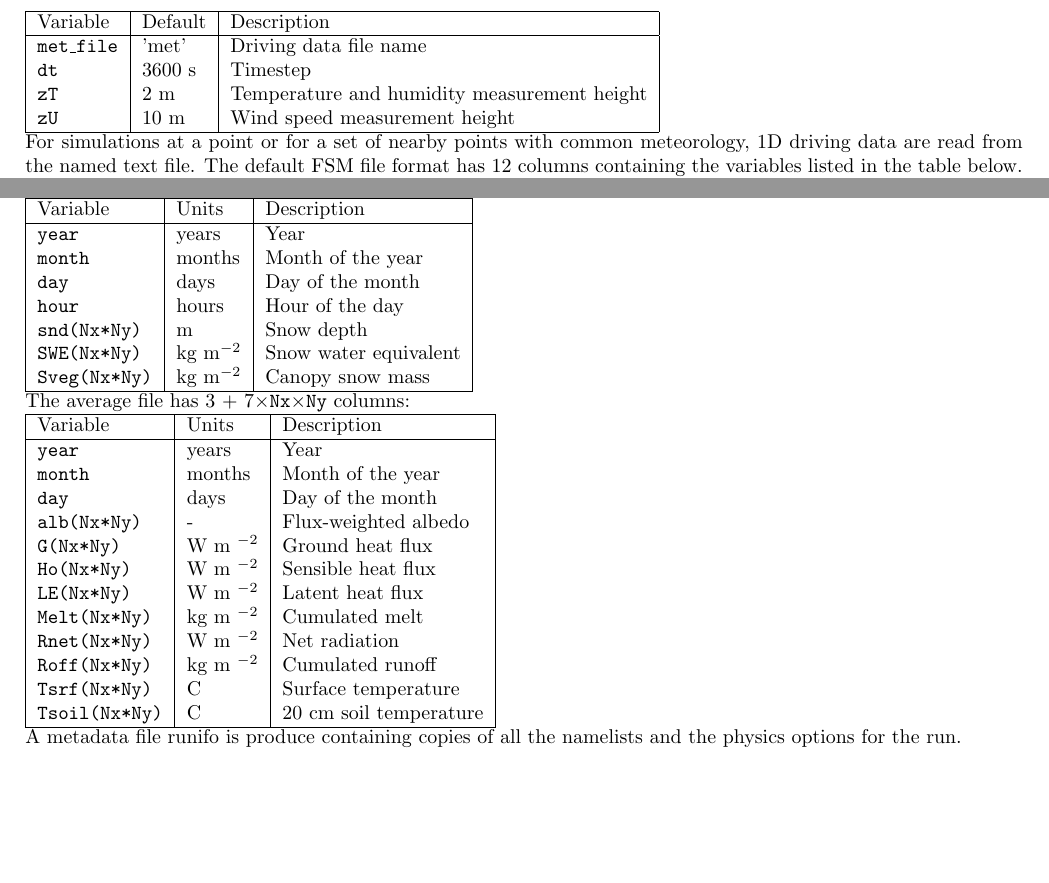
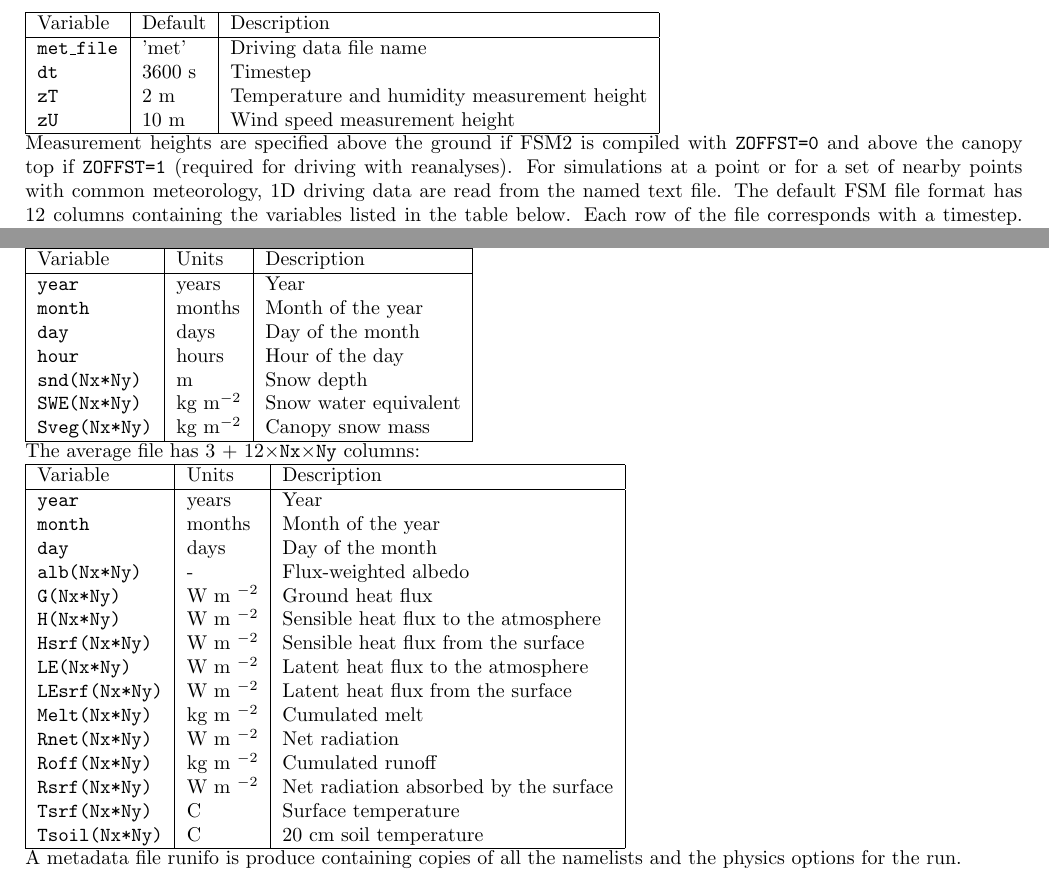
Before and after one commit to RichardEssery/FSM2, a LaTeX document (docs/FSMuser.tex): two parts of pages 2 and 5 of 5, joined at a grey line, cut so that both start at the same text. Compiled offline with pdfLaTeX.

Commit message:
Giulia bug fixes

```diff
--- a/docs/FSMuser.tex
+++ b/docs/FSMuser.tex
@@ -108,7 +112,7 @@ Variable        & Default & Description                                 \\
 \hline
 \end{tabular}
 
-For simulations at a point or for a set of nearby points with common meteorology, 1D driving data are read from the named text file. The default FSM file format has 12 columns containing the variables listed in the table below. Each row of the file corresponds with a timestep. Text driving files supplied for \href{https://www.geos.ed.ac.uk/~ressery/ESM-SnowMIP/ESMSnowMIP_Reference_sites.pdf}{ESM-SnowMIP} have an additional column for specific humidity, and the order of the rainfall and snowfall columns is switched.
+Measurement heights are specified above the ground if FSM2 is compiled with {\tt ZOFFST=0} and above the canopy top if {\tt ZOFFST=1} (required for driving with reanalyses). For simulations at a point or for a set of nearby points with common meteorology, 1D driving data are read from the named text file. The default FSM file format has 12 columns containing the variables listed in the table below. Each row of the file corresponds with a timestep. Text driving files supplied for \href{https://www.geos.ed.ac.uk/~ressery/ESM-SnowMIP/ESMSnowMIP_Reference_sites.pdf}{ESM-SnowMIP} have an additional column for specific humidity, and the order of the rainfall and snowfall columns is switched.
 
 \begin{tabular}{|l|l|l|}
 \hline
@@ -320,24 +326,27 @@ Variable          & Units       & Description           \\
 \hline
 \end{tabular}
 
-The average file has 3 + 7$\times${\tt Nx$\times$Ny} columns:
+The average file has 3 + 12$\times${\tt Nx$\times$Ny} columns:
 
 \begin{tabular}{|l|l|l|}
 \hline
-Variable           & Units        & Description            \\
+Variable           & Units        & Description                          \\
 \hline
-{\tt year}         & years        & Year                   \\
-{\tt month}        & months       & Month of the year      \\
-{\tt day}          & days         & Day of the month       \\
-{\tt alb(Nx*Ny)}   & -            & Flux-weighted albedo   \\
-{\tt G(Nx*Ny)}     & W m $^{-2}$  & Ground heat flux       \\
-{\tt Ho(Nx*Ny)}    & W m $^{-2}$  & Sensible heat flux     \\
-{\tt LE(Nx*Ny)}    & W m $^{-2}$  & Latent heat flux       \\
-{\tt Melt(Nx*Ny)}  & kg m $^{-2}$ & Cumulated melt         \\
-{\tt Rnet(Nx*Ny)}  & W m $^{-2}$  & Net radiation          \\
-{\tt Roff(Nx*Ny)}  & kg m $^{-2}$ & Cumulated runoff       \\
-{\tt Tsrf(Nx*Ny)}  & C            & Surface temperature    \\
-{\tt Tsoil(Nx*Ny)} & C            & 20 cm soil temperature \\
+{\tt year}         & years        & Year                                 \\
+{\tt month}        & months       & Month of the year                    \\
+{\tt day}          & days         & Day of the month                     \\
+{\tt alb(Nx*Ny)}   & -            & Flux-weighted albedo                 \\
+{\tt G(Nx*Ny)}     & W m $^{-2}$  & Ground heat flux                     \\
+{\tt H(Nx*Ny)}     & W m $^{-2}$  & Sensible heat flux to the atmosphere \\
+{\tt Hsrf(Nx*Ny)}  & W m $^{-2}$  & Sensible heat flux from the surface  \\
+{\tt LE(Nx*Ny)}    & W m $^{-2}$  & Latent heat flux to the atmosphere   \\
+{\tt LEsrf(Nx*Ny)} & W m $^{-2}$  & Latent heat flux from the surface    \\
+{\tt Melt(Nx*Ny)}  & kg m $^{-2}$ & Cumulated melt                       \\
+{\tt Rnet(Nx*Ny)}  & W m $^{-2}$  & Net radiation                        \\
+{\tt Roff(Nx*Ny)}  & kg m $^{-2}$ & Cumulated runoff                     \\
+{\tt Rsrf(Nx*Ny)}  & W m $^{-2}$  & Net radiation absorbed by the surface\\
+{\tt Tsrf(Nx*Ny)}  & C            & Surface temperature                  \\
+{\tt Tsoil(Nx*Ny)} & C            & 20 cm soil temperature               \\
 \hline
 \end{tabular}
 
```
Also changed, not shown: docs/FSMsci.tex (+3 -2 lines), docs/FSMsci.pdf, docs/FSMuser.pdf, docs/FSMuser.tex (20 more changed lines), 9 other files.
